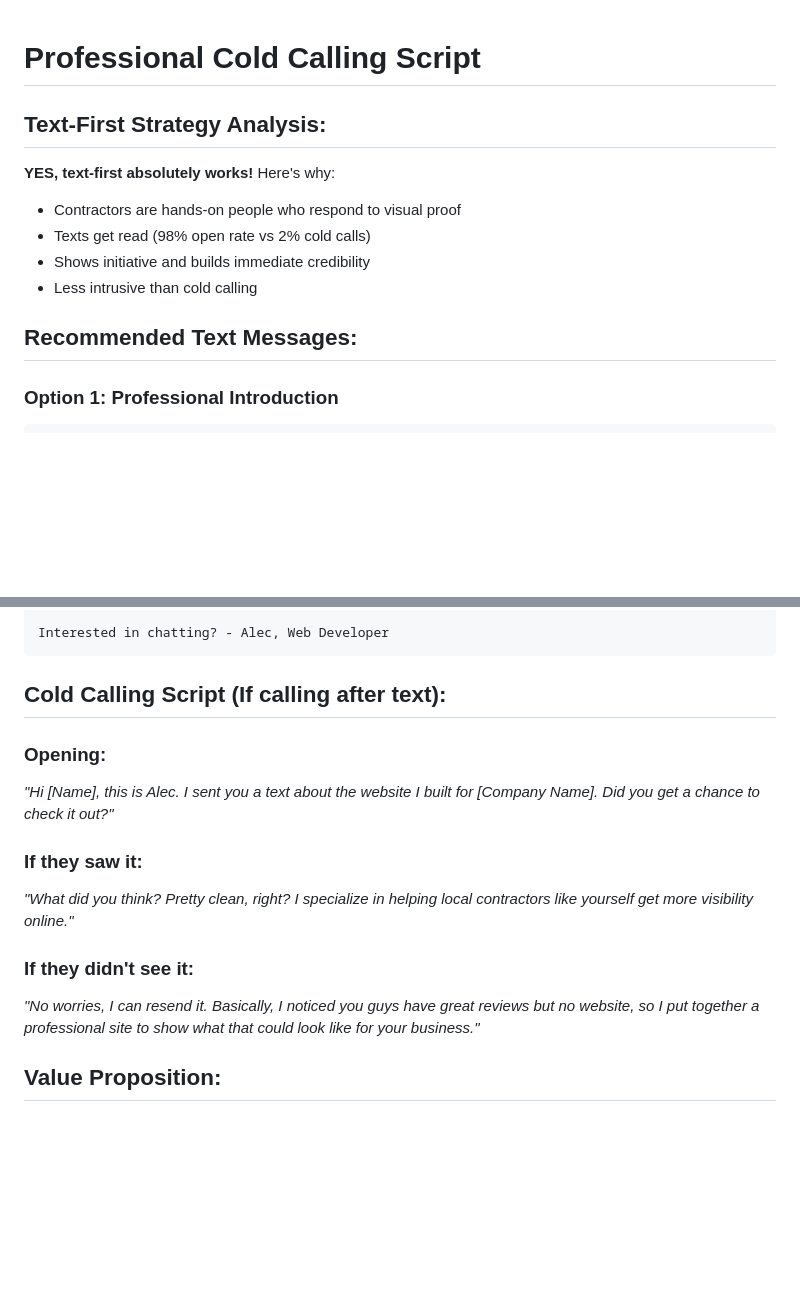
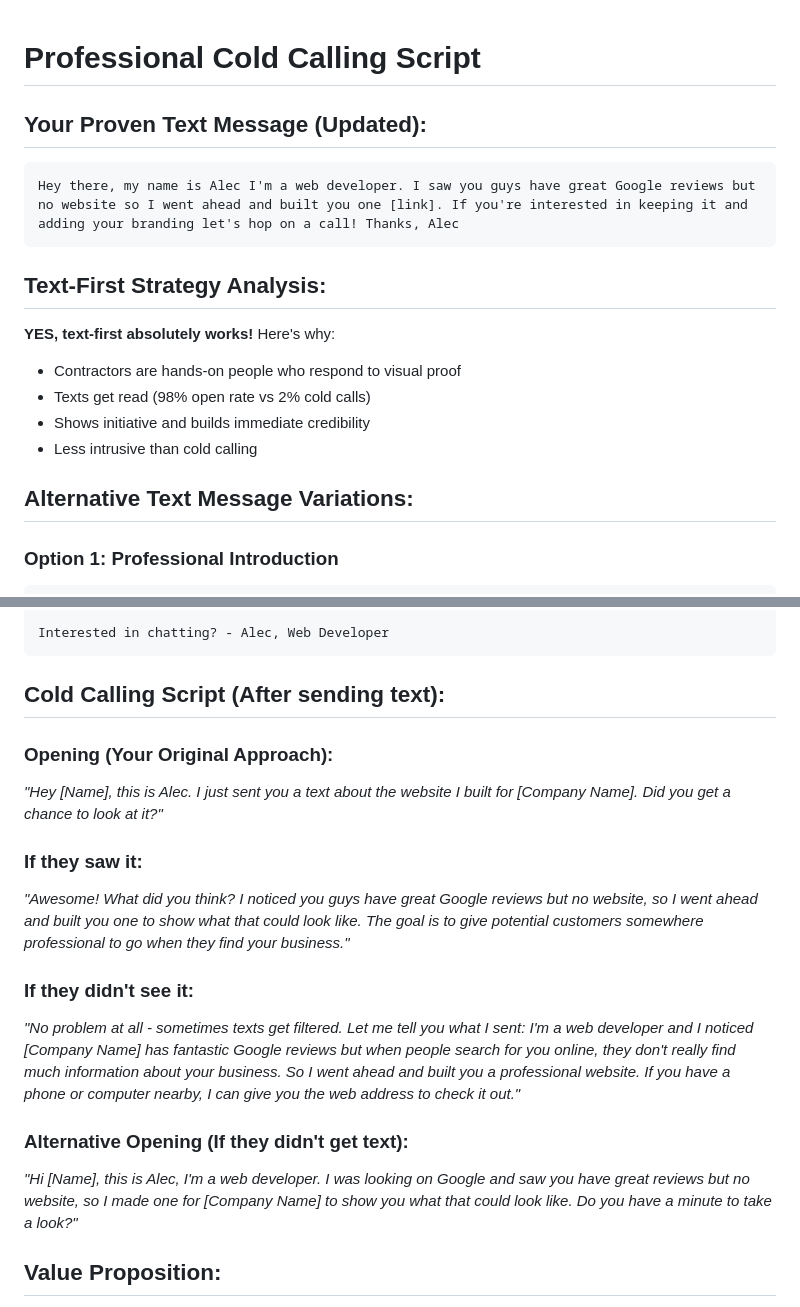
Before and after one commit to alecrj/roof1, a Markdown page: COLD_CALLING_SCRIPT.md, 2 parts joined by grey strips. GitHub-like rendering; blank space fills up the shorter version.

Commit message:
Update cold calling script with improved text message approach
- Added original proven text message at top of script
- Enhanced follow-up call scripts for different scenarios
- Improved handling when clients don't receive text messages

🤖 Generated with [Claude Code](https://claude.ai/code)

Co-Authored-By: Claude <noreply@anthropic.com>

````diff
--- a/COLD_CALLING_SCRIPT.md
+++ b/COLD_CALLING_SCRIPT.md
@@ -1,4 +1,10 @@
 # Professional Cold Calling Script
+
+## Your Proven Text Message (Updated):
+
+```
+Hey there, my name is Alec I'm a web developer. I saw you guys have great Google reviews but no website so I went ahead and built you one [link]. If you're interested in keeping it and adding your branding let's hop on a call! Thanks, Alec
+```
 
 ## Text-First Strategy Analysis:
 
@@ -8,7 +14,7 @@
 - Shows initiative and builds immediate credibility
 - Less intrusive than cold calling
 
-## Recommended Text Messages:
+## Alternative Text Message Variations:
 
 ### **Option 1: Professional Introduction**
 ```
@@ -34,16 +40,19 @@ Noticed you have great reviews but customers can't find info about your business
 Interested in chatting? - Alec, Web Developer
 ```
 
-## Cold Calling Script (If calling after text):
+## Cold Calling Script (After sending text):
 
-### **Opening:**
-*"Hi [Name], this is Alec. I sent you a text about the website I built for [Company Name]. Did you get a chance to check it out?"*
+### **Opening (Your Original Approach):**
+*"Hey [Name], this is Alec. I just sent you a text about the website I built for [Company Name]. Did you get a chance to look at it?"*
 
 ### **If they saw it:**
-*"What did you think? Pretty clean, right? I specialize in helping local contractors like yourself get more visibility online."*
+*"Awesome! What did you think? I noticed you guys have great Google reviews but no website, so I went ahead and built you one to show what that could look like. The goal is to give potential customers somewhere professional to go when they find your business."*
 
 ### **If they didn't see it:**
-*"No worries, I can resend it. Basically, I noticed you guys have great reviews but no website, so I put together a professional site to show what that could look like for your business."*
+*"No problem at all - sometimes texts get filtered. Let me tell you what I sent: I'm a web developer and I noticed [Company Name] has fantastic Google reviews but when people search for you online, they don't really find much information about your business. So I went ahead and built you a professional website. If you have a phone or computer nearby, I can give you the web address to check it out."*
+
+### **Alternative Opening (If they didn't get text):**
+*"Hi [Name], this is Alec, I'm a web developer. I was looking on Google and saw you have great reviews but no website, so I made one for [Company Name] to show you what that could look like. Do you have a minute to take a look?"*
 
 ## Value Proposition:
 *"Here's the thing - you're already successful, but you're missing out on customers who research online before calling. This gives them somewhere to go to see you're the real deal."*
````
